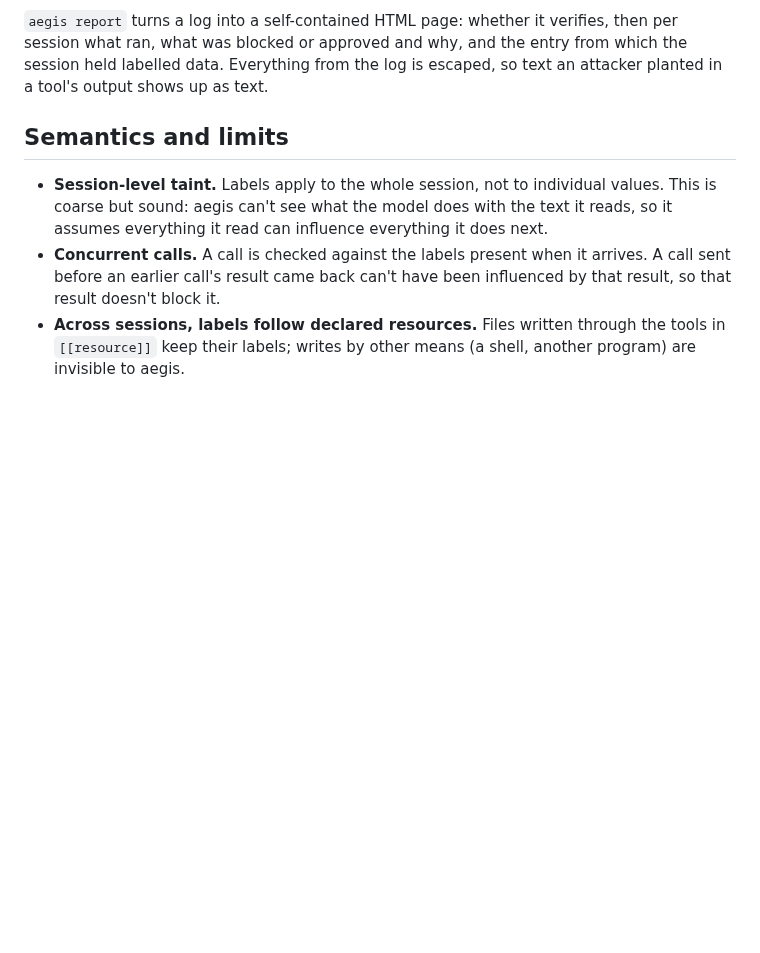
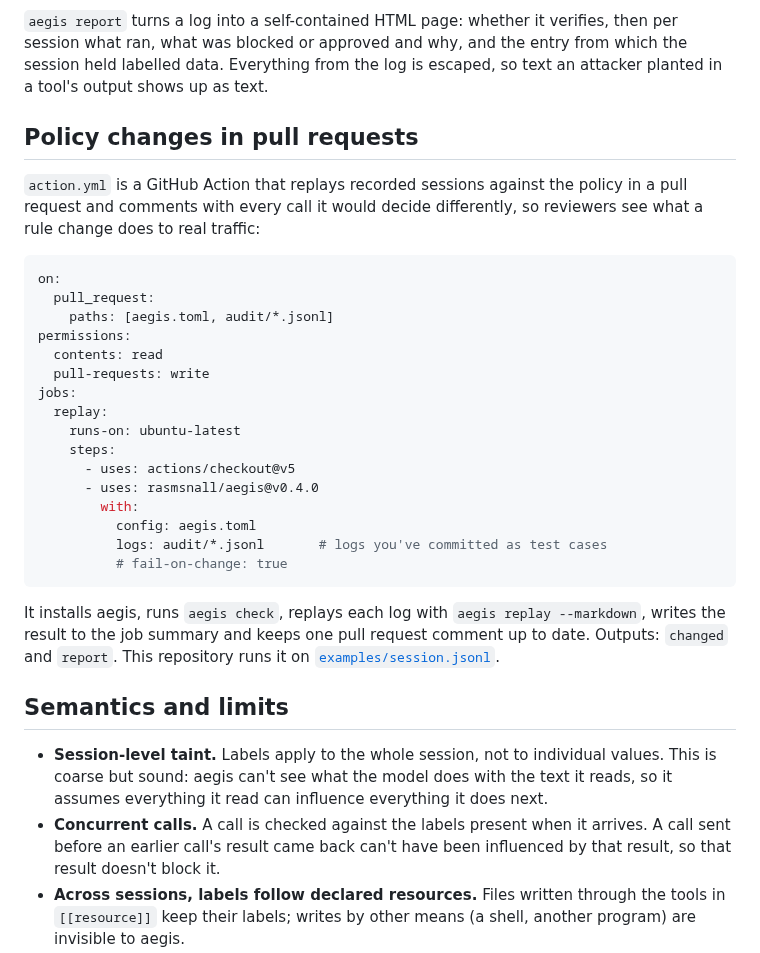
Before and after one commit to rasmsnall/aegis, a Markdown page: README.md, the part around one of its changes. GitHub-like rendering; blank space fills up the shorter version.

````diff
--- a/README.md
+++ b/README.md
@@ -192,6 +264,36 @@ and the entry from which the session held labelled data. Everything from the
 log is escaped, so text an attacker planted in a tool's output shows up as
 text.
 
+## Policy changes in pull requests
+
+`action.yml` is a GitHub Action that replays recorded sessions against the
+policy in a pull request and comments with every call it would decide
+differently, so reviewers see what a rule change does to real traffic:
+
+```yaml
+on:
+  pull_request:
+    paths: [aegis.toml, audit/*.jsonl]
+permissions:
+  contents: read
+  pull-requests: write
+jobs:
+  replay:
+    runs-on: ubuntu-latest
+    steps:
+      - uses: actions/checkout@v5
+      - uses: rasmsnall/aegis@v0.4.0
+        with:
+          config: aegis.toml
+          logs: audit/*.jsonl       # logs you've committed as test cases
+          # fail-on-change: true
+```
+
+It installs aegis, runs `aegis check`, replays each log with
+`aegis replay --markdown`, writes the result to the job summary and keeps
+one pull request comment up to date. Outputs: `changed` and `report`. This
+repository runs it on [`examples/session.jsonl`](examples/session.jsonl).
+
 ## Semantics and limits
 
 - **Session-level taint.** Labels apply to the whole session, not to
````
Also changed, not shown: other parts of README.md (+80 -9 lines), CHANGELOG.md (+19 -0 lines), docs/writeup.md (added, +158 -0 lines), docs/playground.gif (added), 4 other files.
